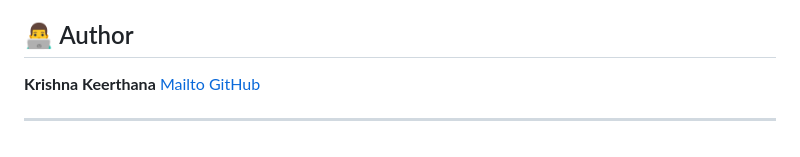
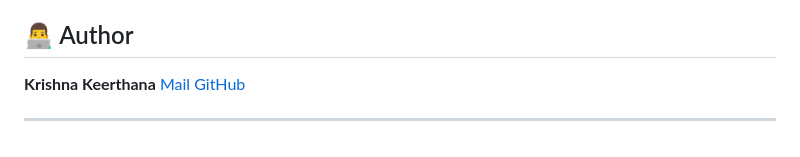
Before and after one commit to techy-ops/Hindsight-Code-Review-Agent, a Markdown page: README.md, the part around the change. Drawn GitHub-style.

Commit message:
Fix email link text in README.md

```diff
--- a/README.md
+++ b/README.md
@@ -155,7 +155,7 @@ def calculate_sum(numbers):
 ## 👨‍💻 Author
 
 **Krishna Keerthana**
-[Mailto](krishnakeerthanapotharaju@gmail.com)
+[Mail](krishnakeerthanapotharaju@gmail.com)
 [GitHub](https://github.com/techy-ops)
 
 ---
```
